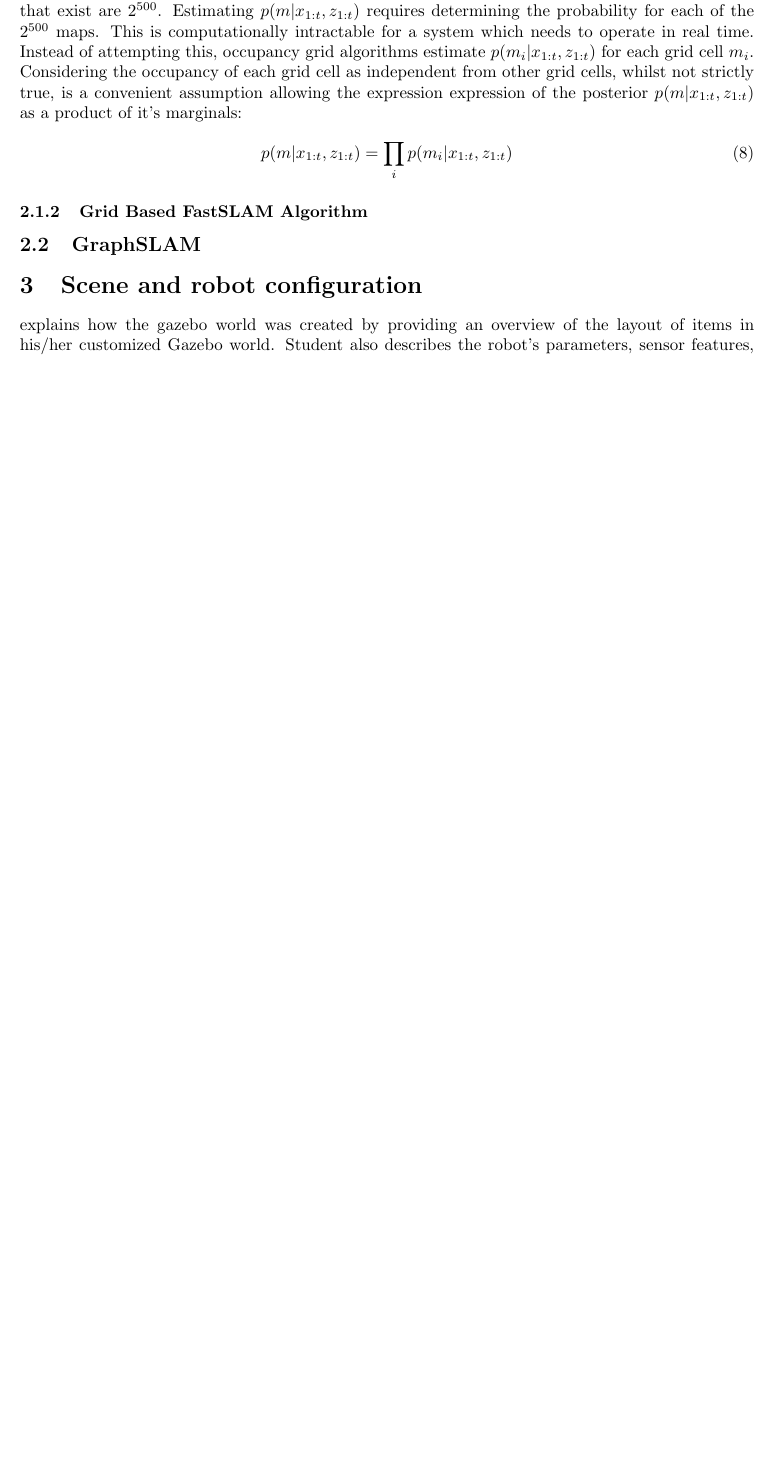
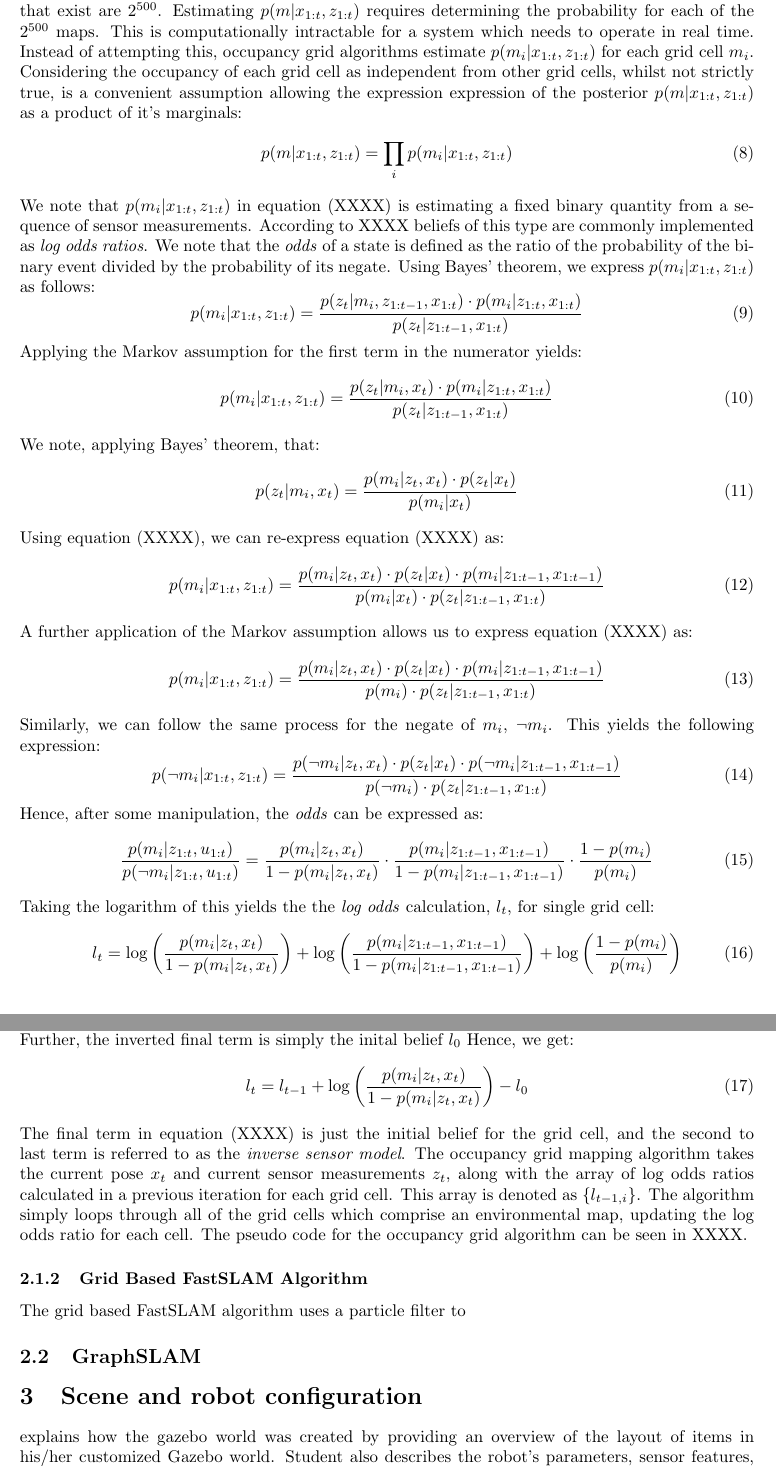
Before and after one commit to skreynolds/RoboND_reports, a LaTeX document (08_slam_project/08_slam_project.tex): part of page 3 of 3 before the commit and two parts of pages 3 and 4 of 4 after it, the two joined at a grey line, cut so that both start at the same text, the shorter picture padded with empty space. Compiled offline with LaTeX, dvips and Ghostscript.

Commit message:
Update: adjustments to fastslam background

```diff
--- a/08_slam_project/08_slam_project.tex
+++ b/08_slam_project/08_slam_project.tex
@@ -117,8 +117,58 @@ As previously mentioned, the mapping problem requires estimation of the posterio
 p(m | x_{1:t}, z_{1:t}) = \prod_{i} p(m_i | x_{1:t}, z_{1:t})
 \end{equation}
 
+We note that $p(m_i | x_{1:t}, z_{1:t})$ in equation (XXXX) is estimating a fixed binary quantity from a sequence of sensor measurements. According to XXXX beliefs of this type are commonly implemented as \textit{log odds ratios}. We note that the \textit{odds} of a state is defined as the ratio of the probability of the binary event divided by the probability of its negate. Using Bayes' theorem, we express $p(m_i | x_{1:t}, z_{1:t})$ as follows:
+\begin{equation}
+p(m_i | x_{1:t}, z_{1:t}) = \frac{p(z_t | m_i, z_{1:t-1}, x_{1:t}) \cdot p(m_i | z_{1:t}, x_{1:t})}{p(z_t | z_{1:t-1}, x_{1:t})}
+\end{equation}
+
+Applying the Markov assumption for the first term in the numerator yields:
+\begin{equation}
+p(m_i | x_{1:t}, z_{1:t}) = \frac{p(z_t | m_i, x_{t}) \cdot p(m_i | z_{1:t}, x_{1:t})}{p(z_t | z_{1:t-1}, x_{1:t})}
+\end{equation}
+
+We note, applying Bayes' theorem, that:
+\begin{equation}
+p(z_t | m_i, x_t) = \frac{p(m_i | z_t, x_t) \cdot p(z_t | x_t)}{p(m_i | x_t)}
+\end{equation}
+
+Using equation (XXXX), we can re-express equation (XXXX) as:
+\begin{equation}
+p(m_i | x_{1:t}, z_{1:t}) = \frac{p(m_i | z_t, x_t) \cdot p(z_t | x_t) \cdot p(m_i | z_{1:t-1}, x_{1:t-1})}{p(m_i | x_t) \cdot p(z_t | z_{1:t-1}, x_{1:t})}
+\end{equation}
+
+A further application of the Markov assumption allows us to express equation (XXXX) as:
+\begin{equation}
+p(m_i | x_{1:t}, z_{1:t}) = \frac{p(m_i | z_t, x_t) \cdot p(z_t | x_t) \cdot p(m_i | z_{1:t-1}, x_{1:t-1})}{p(m_i) \cdot p(z_t | z_{1:t-1}, x_{1:t})}
+\end{equation}
+
+Similarly, we can follow the same process for the negate of $m_i$, $\neg m_i$. This yields the following expression:
+\begin{equation}
+p(\neg m_i | x_{1:t}, z_{1:t}) = \frac{p(\neg m_i | z_t, x_t) \cdot p(z_t | x_t) \cdot p(\neg m_i | z_{1:t-1}, x_{1:t-1})}{p( \neg m_i) \cdot p(z_t | z_{1:t-1}, x_{1:t})}
+\end{equation}
+
+Hence, after some manipulation, the \textit{odds} can be expressed as:
+\begin{equation}
+\frac{p(m_i | z_{1:t}, u_{1:t})}{p( \neg m_i | z_{1:t}, u_{1:t})} = \frac{p(m_i | z_t, x_t)}{1 - p(m_i | z_t, x_t)} \cdot \frac{p(m_i | z_{1:t-1}, x_{1:t-1})}{1 - p(m_i | z_{1:t-1}, x_{1:t-1})} \cdot \frac{1 - p(m_i)}{p(m_i)}
+\end{equation}
+
+Taking the logarithm of this yields the the \textit{log odds} calculation, $l_t$, for single grid cell:
+\begin{equation}
+l_t = \log \bigg( \frac{p(m_i | z_t, x_t)}{1 - p(m_i | z_t, x_t)} \bigg) + \log \bigg( \frac{p(m_i | z_{1:t-1}, x_{1:t-1})}{1 - p(m_i | z_{1:t-1}, x_{1:t-1})} \bigg) + \log \bigg( \frac{1 - p(m_i)}{p(m_i)} \bigg)
+\end{equation}
+
+We note that equation (XXXX) can be expressed recursively since the middle term is just $l_{t-1}$. Further, the inverted final term is simply the inital belief $l_0$ Hence, we get:
+\begin{equation}
+l_t = l_{t-1} + \log \bigg( \frac{p(m_i | z_t, x_t)}{1 - p(m_i | z_t, x_t)} \bigg) - l_0
+\end{equation}
+
+The final term in equation (XXXX) is just the initial belief for the grid cell, and the second to last term is referred to as the \textit{inverse sensor model}. The occupancy grid mapping algorithm takes the current pose $x_t$ and current sensor measurements $z_t$, along with the array of log odds ratios calculated in a previous iteration for each grid cell. This array is denoted as $\{l_{t-1,i}\}$. The algorithm simply loops through all of the grid cells which comprise an environmental map, updating the log odds ratio for each cell. The pseudo code for the occupancy grid algorithm can be seen in XXXX.
+
+
+
+
 \subsubsection{Grid Based FastSLAM Algorithm}
-
+The grid based FastSLAM algorithm uses a particle filter to
 
 \subsection{GraphSLAM}
 
```
Also changed, not shown: 08_slam_project/08_slam_project.pdf.
